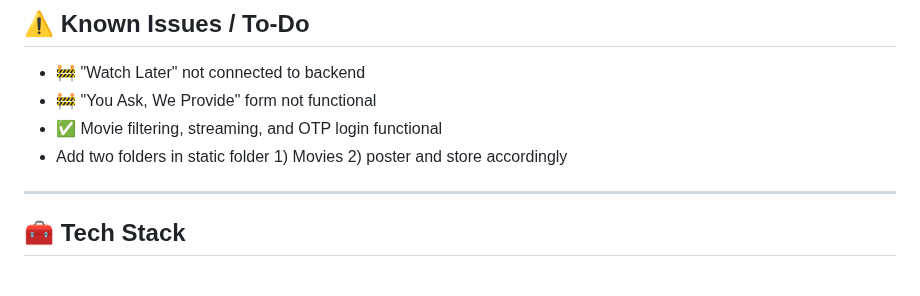
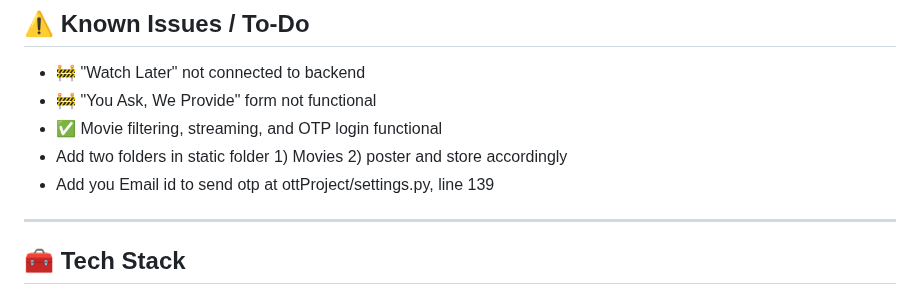
Before and after one commit to KB2305/ott-movie-platform, a Markdown page: README.md, the part around the change. GitHub-like rendering.

```diff
--- a/README.md
+++ b/README.md
@@ -131,6 +131,7 @@ Use the superuser credentials created earlier.
 - 🚧 "You Ask, We Provide" form not functional
 - ✅ Movie filtering, streaming, and OTP login functional
 -   Add two folders in static folder 1) Movies 2) poster and store accordingly
+-   Add you Email id to send otp at ottProject/settings.py, line 139
 ---
 
 ## 🧰 Tech Stack
```
